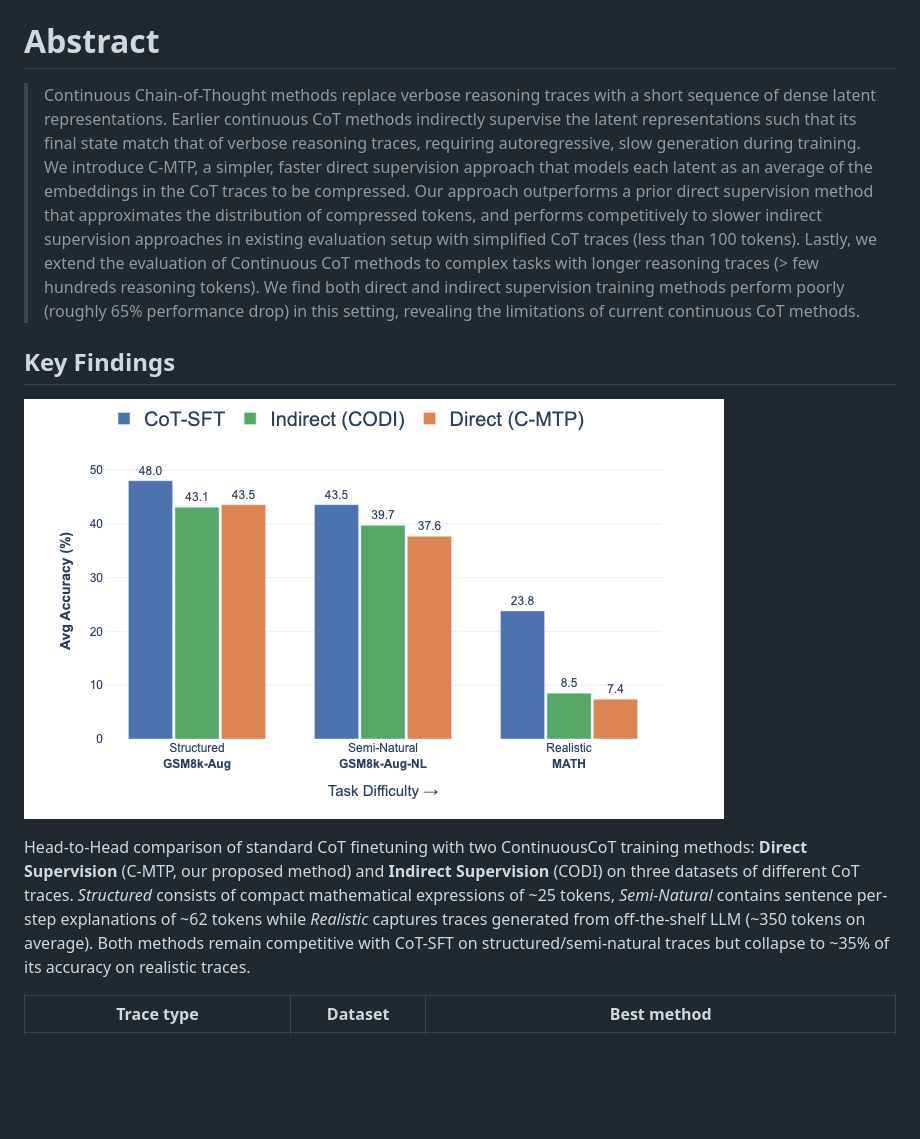
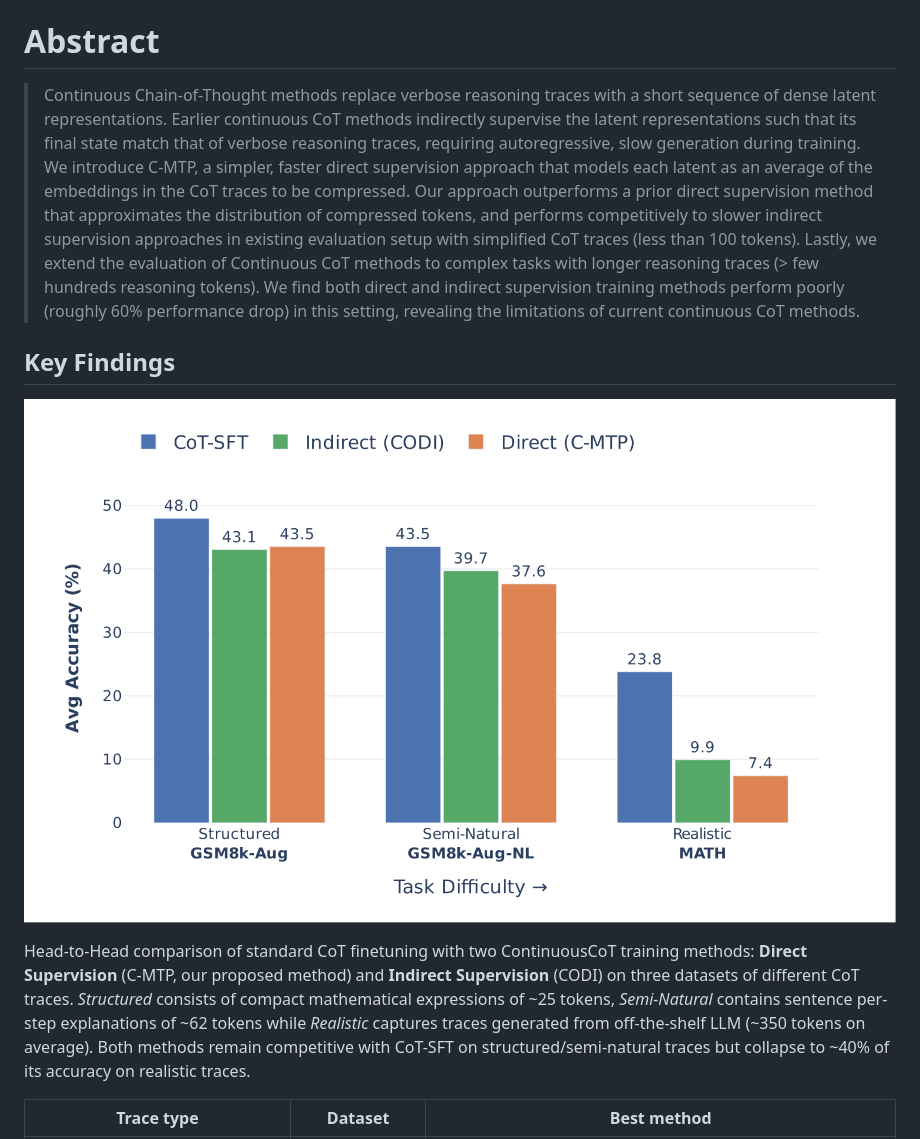
Before and after one commit to Varun221/cmtp_research, a Markdown page: README.md, the part around the change. Drawn GitHub-style; pictures changed too: assets/mainplot.png; blank space fills up the shorter version.

```diff
--- a/README.md
+++ b/README.md
@@ -6,14 +6,14 @@
 [![HF](https://img.shields.io/badge/Hugging%20Face-Checkpoints-FFD21E.svg)](https://huggingface.co/varuny/CMTP)
 
 # Abstract
-> Continuous Chain-of-Thought methods replace verbose reasoning traces with a short sequence of dense latent representations. Earlier continuous CoT methods indirectly supervise the latent representations such that its final state match that of verbose reasoning traces, requiring autoregressive, slow generation during training. We introduce C-MTP, a simpler, faster direct supervision approach that models each latent as an average of the embeddings in the CoT traces to be compressed. Our approach outperforms a prior direct supervision method that approximates the distribution of compressed tokens, and performs competitively to slower indirect supervision approaches in existing evaluation setup with simplified CoT traces (less than 100 tokens). Lastly, we extend the evaluation of Continuous CoT methods to complex tasks with longer reasoning traces (> few hundreds reasoning tokens). We find both direct and indirect supervision training methods perform poorly (roughly 65\% performance drop) in this setting, revealing the limitations of current continuous CoT methods.
+> Continuous Chain-of-Thought methods replace verbose reasoning traces with a short sequence of dense latent representations. Earlier continuous CoT methods indirectly supervise the latent representations such that its final state match that of verbose reasoning traces, requiring autoregressive, slow generation during training. We introduce C-MTP, a simpler, faster direct supervision approach that models each latent as an average of the embeddings in the CoT traces to be compressed. Our approach outperforms a prior direct supervision method that approximates the distribution of compressed tokens, and performs competitively to slower indirect supervision approaches in existing evaluation setup with simplified CoT traces (less than 100 tokens). Lastly, we extend the evaluation of Continuous CoT methods to complex tasks with longer reasoning traces (> few hundreds reasoning tokens). We find both direct and indirect supervision training methods perform poorly (roughly 60\% performance drop) in this setting, revealing the limitations of current continuous CoT methods.
 
 
 ## Key Findings
 
 ![Main Results](assets/mainplot.png)
 
-Head-to-Head comparison of standard CoT finetuning with two ContinuousCoT training methods: **Direct Supervision** (C-MTP, our proposed method) and **Indirect Supervision** (CODI) on three datasets of different CoT traces. _Structured_ consists of compact mathematical expressions of ~25 tokens, _Semi-Natural_ contains sentence per-step explanations of ~62 tokens while _Realistic_ captures traces generated from off-the-shelf LLM (~350 tokens on average). Both methods remain competitive with CoT-SFT on structured/semi-natural traces but collapse to ~35\% of its accuracy on realistic traces.
+Head-to-Head comparison of standard CoT finetuning with two ContinuousCoT training methods: **Direct Supervision** (C-MTP, our proposed method) and **Indirect Supervision** (CODI) on three datasets of different CoT traces. _Structured_ consists of compact mathematical expressions of ~25 tokens, _Semi-Natural_ contains sentence per-step explanations of ~62 tokens while _Realistic_ captures traces generated from off-the-shelf LLM (~350 tokens on average). Both methods remain competitive with CoT-SFT on structured/semi-natural traces but collapse to ~40\% of its accuracy on realistic traces.
 
 | Trace type | Dataset | Best method |
 |---|---|---|
```
Also changed, not shown: 1 other file.
